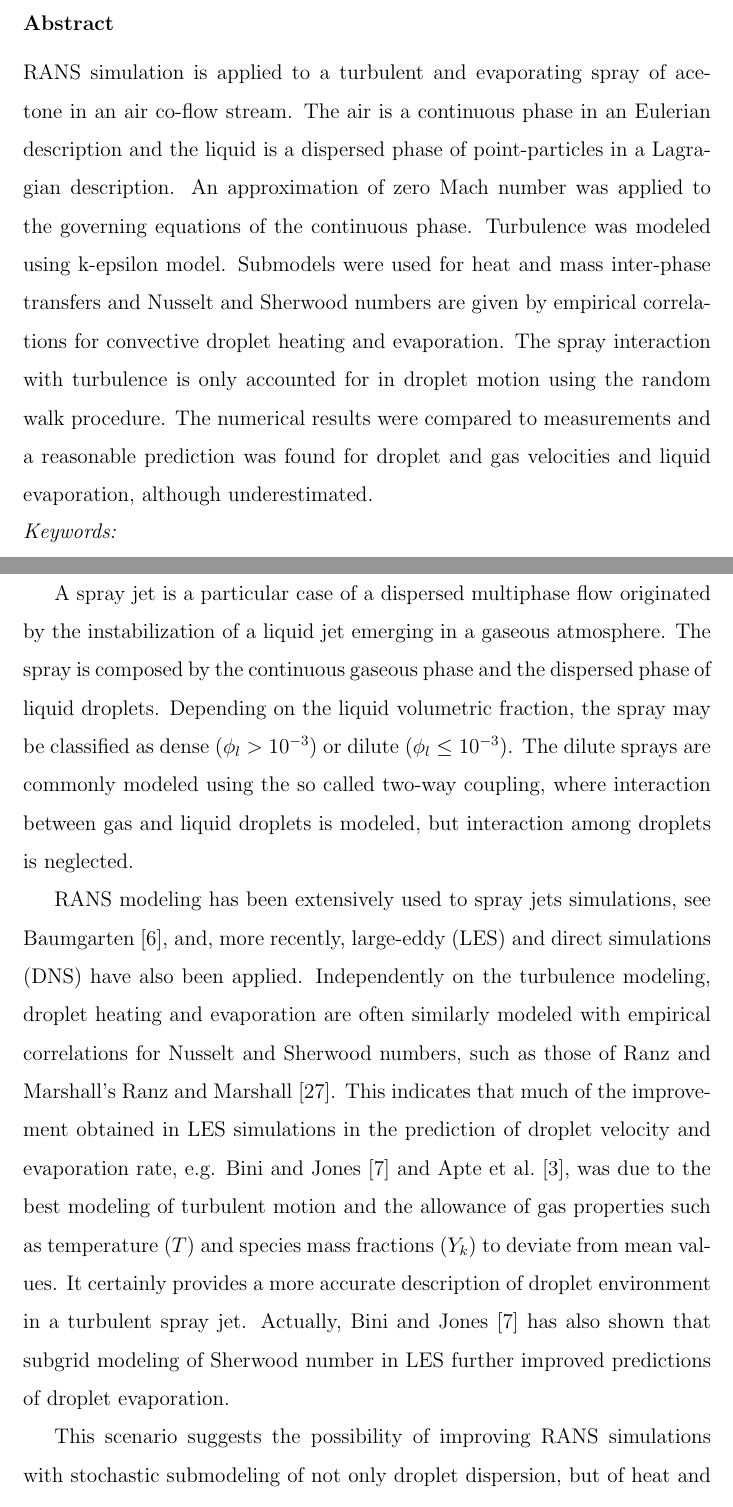
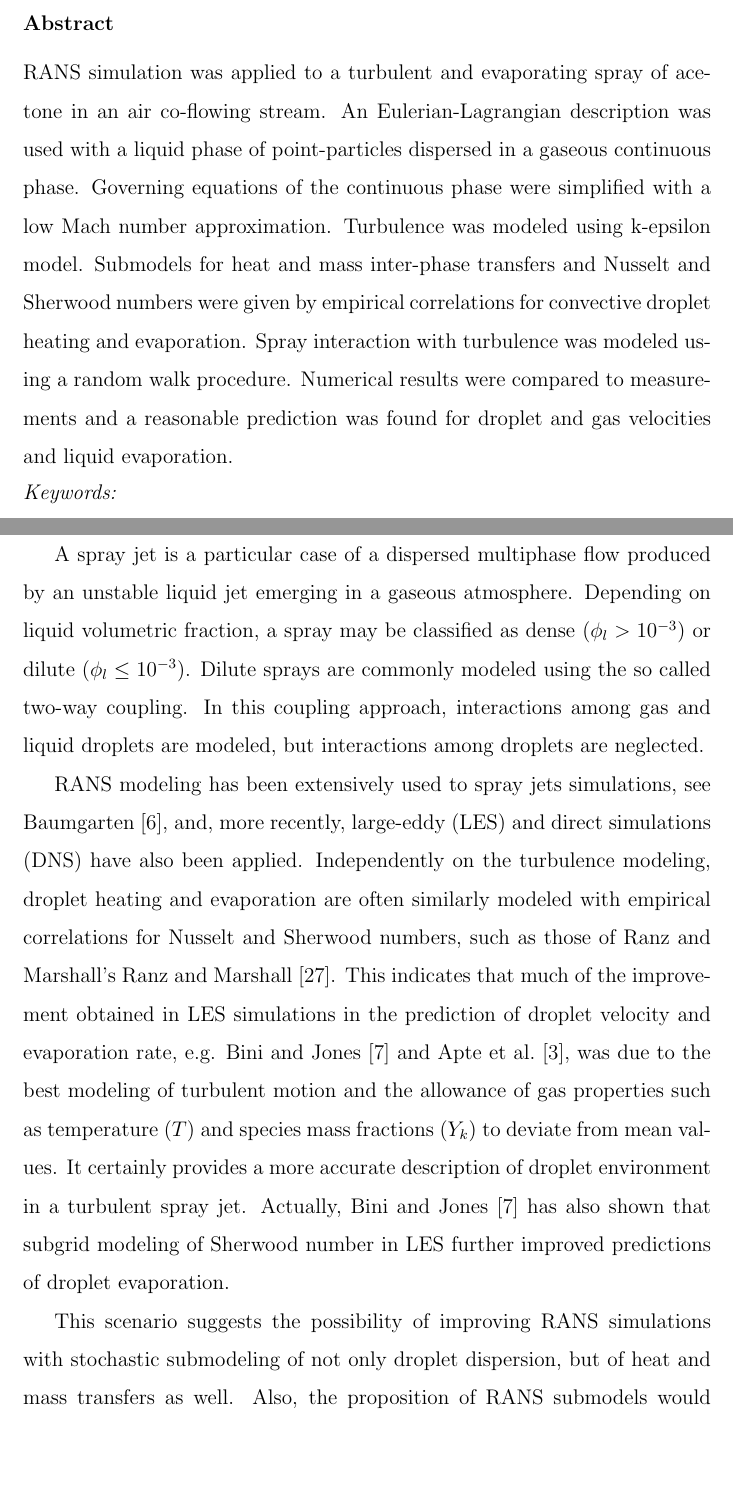
Before and after one commit to rbpiccinini/codes, a LaTeX paper (master/paper/paper.tex): two parts of pages 1 and 5 of 36, joined at a grey line, cut so that both start at the same text, the shorter picture padded with empty space. Compiled offline with pdfLaTeX.

Commit message:
correções

```diff
--- a/master/paper/paper.tex
+++ b/master/paper/paper.tex
@@ -124,7 +124,7 @@ $^{*}$\textit{\textbf{Corresponding author} E-mail: \underline{delemos@ita.br}}}
 
 
 \begin{abstract}
-RANS simulation is applied to a turbulent and evaporating spray of acetone in an air co-flow stream. The air is a continuous phase in an Eulerian description and the liquid is a dispersed phase of point-particles in a Lagragian description. An  approximation of zero Mach number was applied to the governing equations of the continuous phase. Turbulence was modeled using k-epsilon model. Submodels were used for heat and mass inter-phase transfers and Nusselt and Sherwood numbers are given by empirical correlations for convective droplet heating and evaporation. The spray interaction with turbulence is only accounted for in droplet motion using the random walk procedure. The numerical results were compared to measurements and a reasonable prediction was found for droplet and gas velocities and liquid evaporation, although underestimated.
+RANS simulation was applied to a turbulent and evaporating spray of acetone in an air co-flowing stream. An Eulerian-Lagrangian description was used with a liquid phase of point-particles dispersed in a gaseous continuous phase. Governing equations of the continuous phase were simplified with a low Mach number approximation. Turbulence was modeled using k-epsilon model. Submodels for heat and mass inter-phase transfers and Nusselt and Sherwood numbers were given by empirical correlations for convective droplet heating and evaporation. Spray interaction with turbulence was modeled using a random walk procedure. Numerical results were compared to measurements and a reasonable prediction was found for droplet and gas velocities and liquid evaporation.
 \end{abstract}
 
 \begin{keyword}
@@ -232,14 +232,14 @@ $\mathcal{D}_k$ & binary diffusion coefficient of species k [$m^2/s$]
 %% main text
 \section{Introduction}
 \label{intro}
-A spray jet is a particular case of a dispersed multiphase flow originated by the instabilization of a liquid jet emerging in a gaseous atmosphere.  The spray is composed by the continuous gaseous phase and the dispersed phase of liquid droplets.
-Depending on the liquid volumetric fraction, the spray may be classified as dense ($\phi_l > 10^{-3}$) or dilute ($\phi_l \le 10^{-3}$). The dilute sprays are commonly modeled using the so called two-way coupling, where interaction between gas and liquid droplets is modeled, but interaction among droplets is neglected.
+A spray jet is a particular case of a dispersed multiphase flow produced by an unstable liquid jet emerging in a gaseous atmosphere.
+Depending on liquid volumetric fraction, a spray may be classified as dense ($\phi_l > 10^{-3}$) or dilute ($\phi_l \le 10^{-3}$). Dilute sprays are commonly modeled using the so called two-way coupling.  In this coupling approach, interactions among gas and liquid droplets are modeled, but interactions among droplets are neglected.
 
 RANS modeling has been extensively used to spray jets simulations, see \citet{baumgarten2006mixture}, and, more recently, large-eddy (LES) and direct simulations (DNS) have also been applied. Independently on the turbulence modeling, droplet heating and evaporation are often similarly modeled with empirical correlations for Nusselt and Sherwood numbers, such as those of Ranz and Marshall's \citet{ranzmarshall}. This indicates that much of the improvement obtained in LES simulations in the prediction of droplet velocity and evaporation rate, e.g. \citet{bini} and \citet{moin},  was due to the best modeling of turbulent motion and the allowance of gas properties such as temperature ($T$) and species mass fractions ($Y_k$) to deviate from mean values. It certainly provides a more accurate description of droplet environment in a turbulent spray jet. Actually, \citet{bini} has also shown that subgrid modeling of Sherwood number in LES further improved predictions of droplet evaporation.
 
 This scenario suggests the possibility of improving RANS simulations with stochastic submodeling of not only droplet dispersion, but of heat and mass transfers as well. Also, the proposition of RANS submodels would certainly benefit from the results coming from LES and DNS.
 
-This paper presents results of applying RANS modeling to the experiment developed by \citet{chen}. It has found overestimation of jet spread rate using the usual coefficients of k-epsilon model and underprediction of droplet velocity and evaporation rate, specially after the the jet core. It suggests that future modification of turbulence model coefficients and stochastic submodels for heat and mass transfers could improve predictions.
+This paper presents results of applying RANS modeling to the experiment developed by \citet{chen}. It has found overestimation of jet spread rate using the usual coefficients of k-epsilon model and underprediction of droplet velocity and evaporation rate, specially after the jet core. It suggests that future modification of turbulence model coefficients and stochastic submodels for heat and mass transfers could improve predictions.
 
 \section{Governing Equations}
 \label{equations}
```
